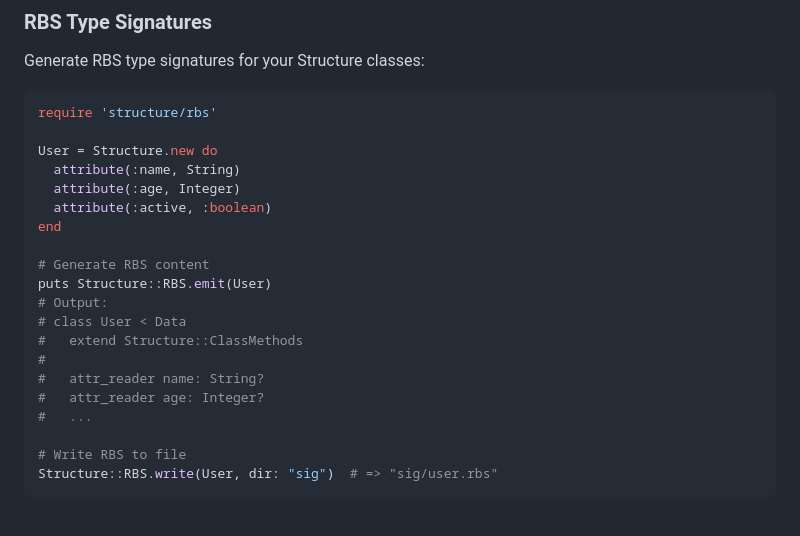
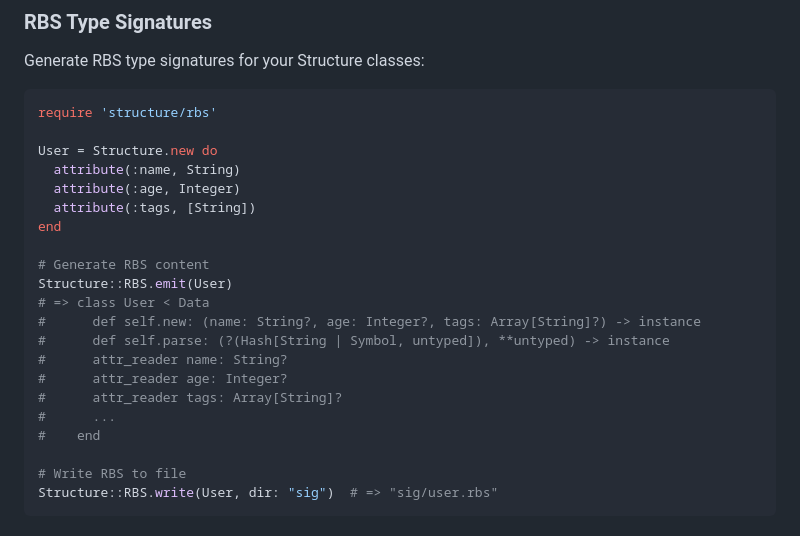
Before and after one commit to hakanensari/structure, a Markdown page: README.md, the part around the change. Drawn GitHub-style.

Commit message:
feat: improve RBS types and add array validation
- Generate proper Array[Type]? signatures for arrays
- Add TypeError for non-array values to array attributes
- Fix RuboCop nested block offense
- Update README with current RBS example

Co-authored-by: Claude <claude@anthropic.com>

```diff
--- a/README.md
+++ b/README.md
@@ -360,18 +360,19 @@ require 'structure/rbs'
 User = Structure.new do
   attribute(:name, String)
   attribute(:age, Integer)
-  attribute(:active, :boolean)
+  attribute(:tags, [String])
 end
 
 # Generate RBS content
-puts Structure::RBS.emit(User)
-# Output:
-# class User < Data
-#   extend Structure::ClassMethods
-#
-#   attr_reader name: String?
-#   attr_reader age: Integer?
-#   ...
+Structure::RBS.emit(User)
+# => class User < Data
+#      def self.new: (name: String?, age: Integer?, tags: Array[String]?) -> instance
+#      def self.parse: (?(Hash[String | Symbol, untyped]), **untyped) -> instance
+#      attr_reader name: String?
+#      attr_reader age: Integer?
+#      attr_reader tags: Array[String]?
+#      ...
+#    end
 
 # Write RBS to file
 Structure::RBS.write(User, dir: "sig")  # => "sig/user.rbs"
```
